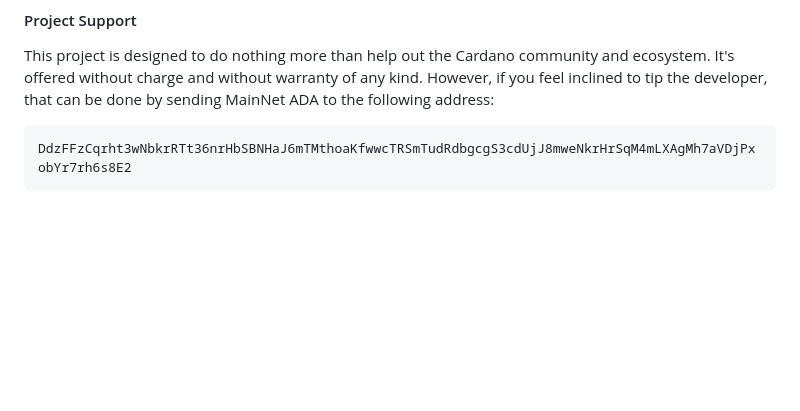
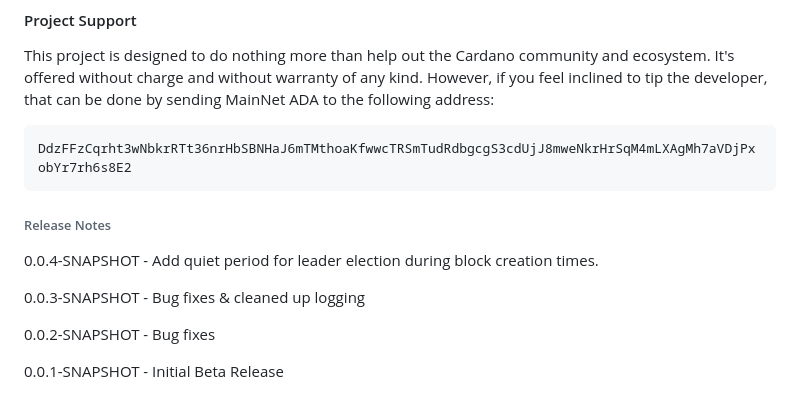
Before and after one commit to AndrewWestberg/jormanager, a Markdown page: README.md, the part around the change printed below. GitHub-like rendering; blank space fills up the shorter version.

````diff
--- a/README.md
+++ b/README.md
@@ -40,3 +44,13 @@ This project is designed to do nothing more than help out the Cardano community
 ```
 DdzFFzCqrht3wNbkrRTt36nrHbSBNHaJ6mTMthoaKfwwcTRSmTudRdbgcgS3cdUjJ8mweNkrHrSqM4mLXAgMh7aVDjPxobYr7rh6s8E2
 ```
+
+###### Release Notes
+
+0.0.4-SNAPSHOT - Add quiet period for leader election during block creation times.
+
+0.0.3-SNAPSHOT - Bug fixes & cleaned up logging
+
+0.0.2-SNAPSHOT - Bug fixes
+
+0.0.1-SNAPSHOT - Initial Beta Release
````
Also changed, not shown: other parts of README.md (+4 -0 lines), jormanager_log.png (added), jormanager_status.png (added), 4 other files.
